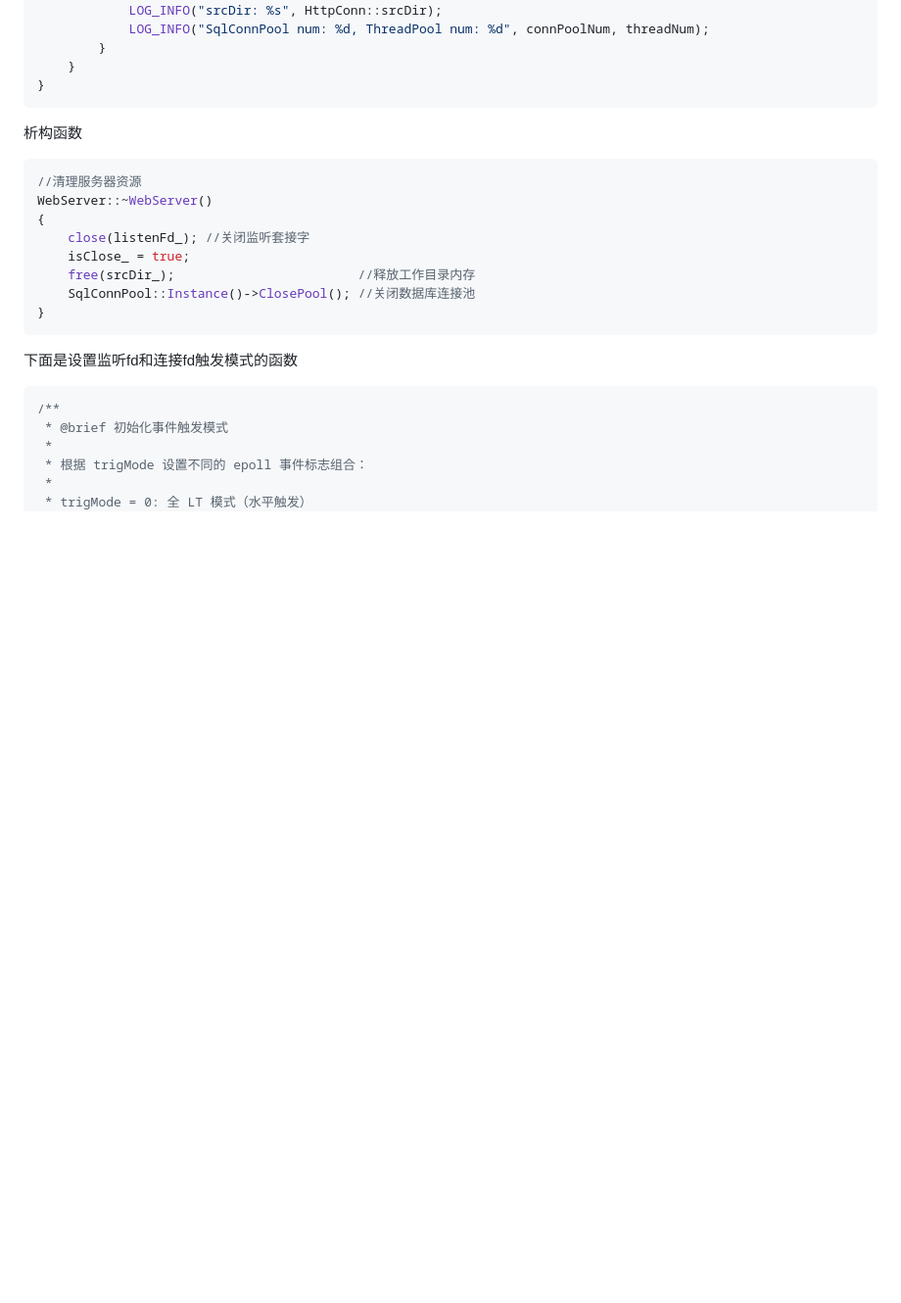
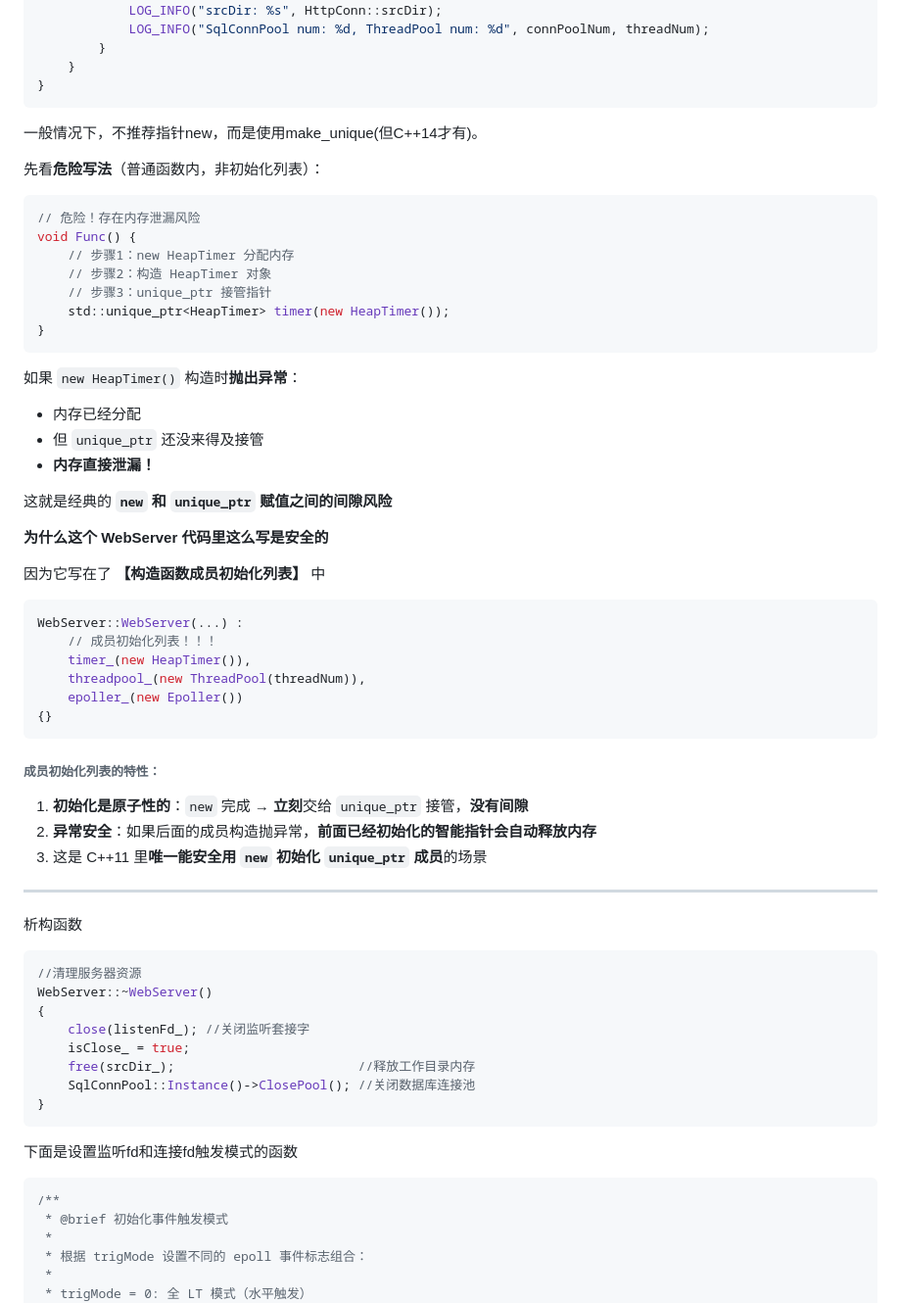
Before and after one commit to maomianbaobumoyu/GameServer-Learning, a Markdown page: 01-WebServer重构中/docs/webserver.md, the part around the change. Shown at 98% size. Rendered like a GitHub page; blank space fills up the shorter version.

Commit message:
docs：新增学习文档

````diff
--- a/01-WebServer重构中/docs/webserver.md
+++ b/01-WebServer重构中/docs/webserver.md
@@ -125,6 +125,51 @@ WebServer::WebServer(int port, int trigMode, int timeoutMS, bool OptLinger,
     }
 }
 ```
+
+一般情况下，不推荐指针new，而是使用make_unique(但C++14才有)。
+
+先看**危险写法**（普通函数内，非初始化列表）：
+
+```c++
+// 危险！存在内存泄漏风险
+void Func() {
+    // 步骤1：new HeapTimer 分配内存
+    // 步骤2：构造 HeapTimer 对象
+    // 步骤3：unique_ptr 接管指针
+    std::unique_ptr<HeapTimer> timer(new HeapTimer());
+}
+```
+
+如果 `new HeapTimer()` 构造时**抛出异常**：
+
+- 内存已经分配
+- 但 `unique_ptr` 还没来得及接管
+- **内存直接泄漏！**
+
+这就是经典的 **`new` 和 `unique_ptr` 赋值之间的间隙风险**
+
+
+
+**为什么这个 WebServer 代码里这么写是安全的**
+
+因为它写在了 **【构造函数成员初始化列表】** 中
+
+```c++
+WebServer::WebServer(...) :
+    // 成员初始化列表！！！
+    timer_(new HeapTimer()),
+    threadpool_(new ThreadPool(threadNum)),
+    epoller_(new Epoller())
+{}
+```
+
+###### 成员初始化列表的特性：
+
+1. **初始化是原子性的**：`new` 完成 → **立刻**交给 `unique_ptr` 接管，**没有间隙**
+2. **异常安全**：如果后面的成员构造抛异常，**前面已经初始化的智能指针会自动释放内存**
+3. 这是 C++11 里**唯一能安全用 `new` 初始化 `unique_ptr` 成员**的场景
+
+----
 
 析构函数
 
````
